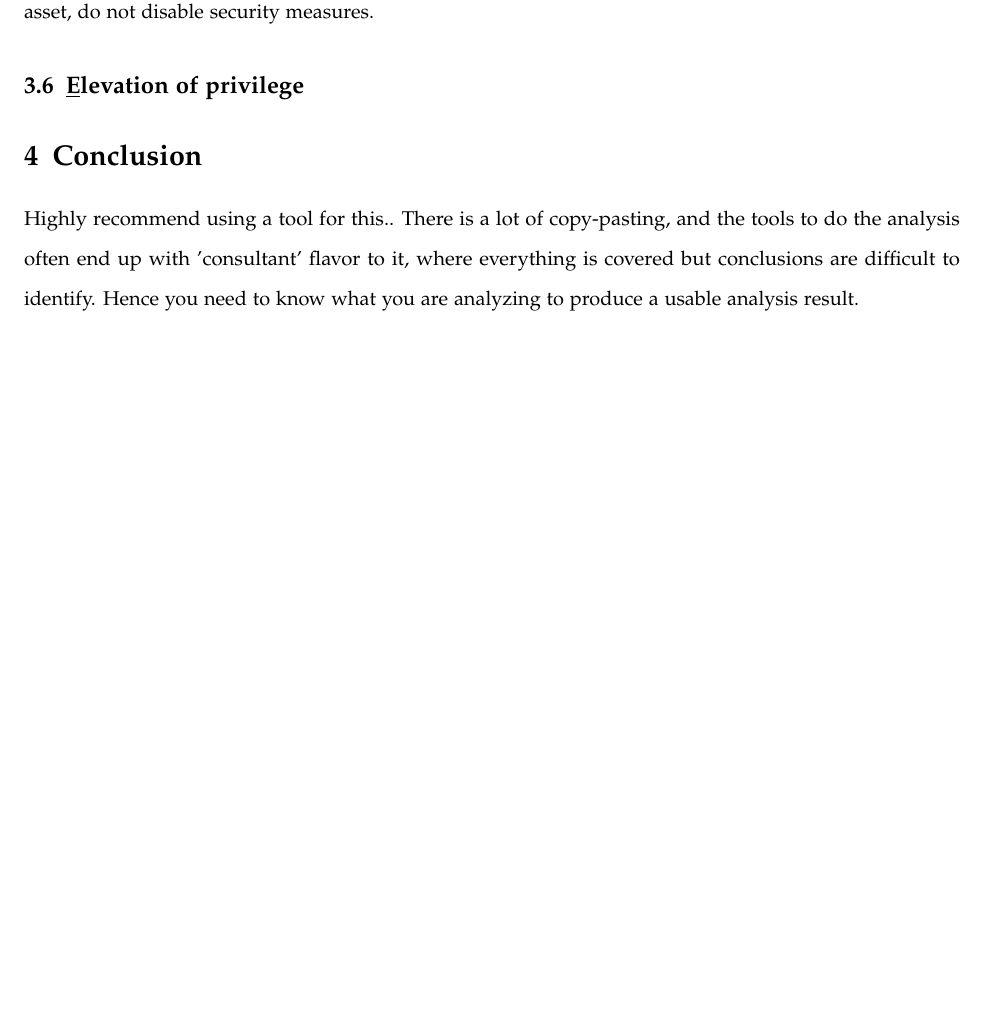
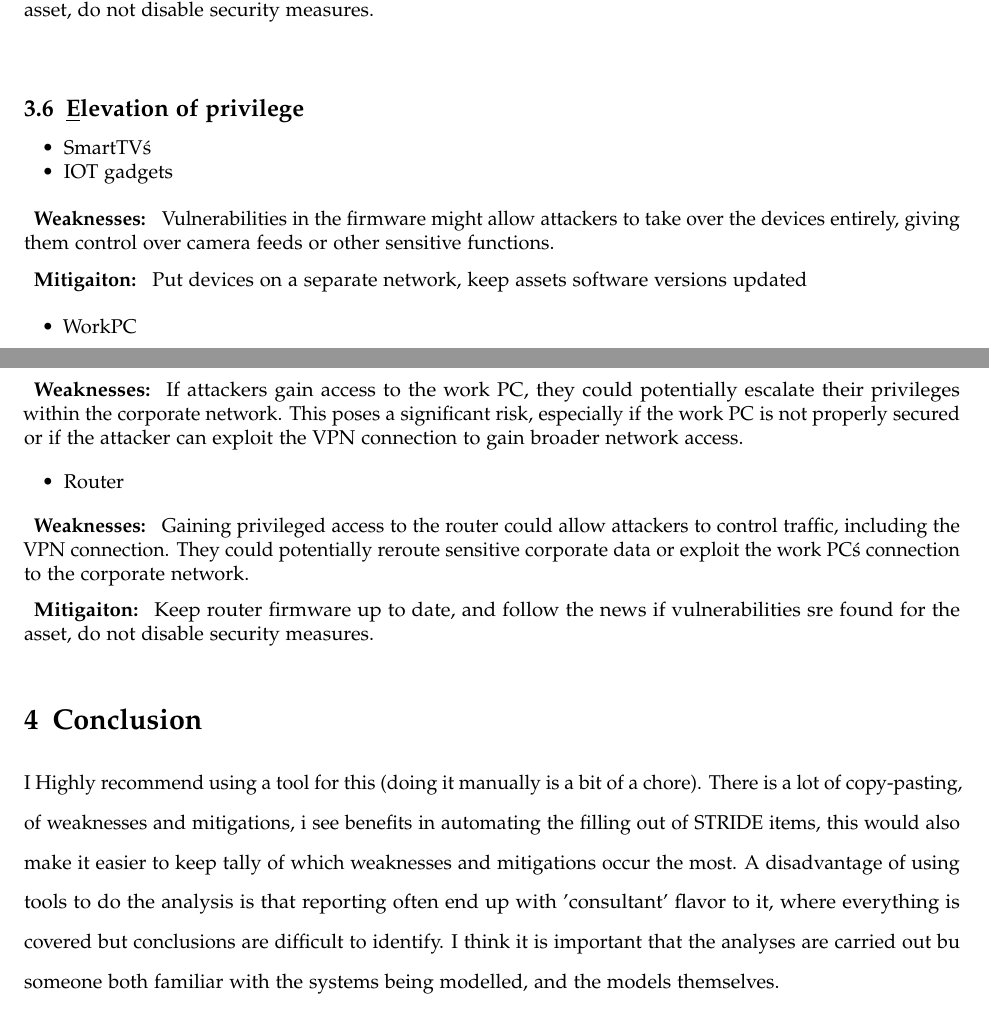
Before and after one commit to KJWesthoff/MICS-252-WrittenReport6, a LaTeX problem sheet (WrittenAssignment6.tex): part of page 8 of 10 before the commit and two parts of pages 7 and 8 of 10 after it, the two joined at a grey line, cut so that both start at the same text, the shorter picture padded with empty space. Compiled offline with pdfLaTeX.

Commit message:
first draft

```diff
--- a/WrittenAssignment6.tex
+++ b/WrittenAssignment6.tex
@@ -346,19 +349,38 @@ There are no formal requirements for repudiation on a home network, however if s
 \end{singlespace}
 
 
-
+\begin{singlespace}
 \subsection{\underline{E}levation of privilege}
 
 
 
+	\begin{itemize}
+		\item SmartTV\'s
+		\item IOT gadgets
+	\end{itemize}
+
+	\subsubsection{Weaknesses:} Vulnerabilities in the firmware might allow attackers to take over the devices entirely, giving them control over camera feeds or other sensitive functions.
+	\subsubsection{Mitigaiton:} Put devices on a separate network, keep assets software versions updated
+
+	\begin{itemize}
+		\item WorkPC
+	\end{itemize}
+
+	\subsubsection{Weaknesses:} If attackers gain access to the work PC, they could potentially escalate their privileges within the corporate network. This poses a significant risk, especially if the work PC is not properly secured or if the attacker can exploit the VPN connection to gain broader network access.
+
+	\begin{itemize}
+		\item Router
+	\end{itemize}
+
+	\subsubsection{Weaknesses:} Gaining privileged access to the router could allow attackers to control traffic, including the VPN connection. They could potentially reroute sensitive corporate data or exploit the work PC\'s connection to the corporate network.
+	\subsubsection{Mitigaiton:} Keep router firmware up to date, and follow the news if vulnerabilities sre found for the asset, do not disable security measures.
 
 
+\end{singlespace}
 
 
 \section{Conclusion}
-Highly recommend using a tool for this..
-There is a lot of copy-pasting, and the tools to do the analysis often end up with 'consultant' flavor to it, where everything is covered but conclusions are difficult to identify. Hence you need to know what you are analyzing to produce a usable analysis result.
-
+I Highly recommend using a tool for this (doing it manually is a bit of a chore). There is a lot of copy-pasting, of weaknesses and mitigations, i see benefits in automating the filling out of STRIDE items, this would also make it easier to keep tally of which weaknesses and mitigations occur the most. A disadvantage of using tools to do the analysis is that reporting often end up with 'consultant' flavor to it, where everything is covered but conclusions are difficult to identify. I think it is important that the analyses are carried out bu someone both familiar with the systems being modelled, and the models themselves.
 
 %----------------------------------------------------------------------------------------
 %	 REFERENCES
```
Also changed, not shown: WrittenAssignment6.pdf, WrittenAssignment6.tex (29 more changed lines).
